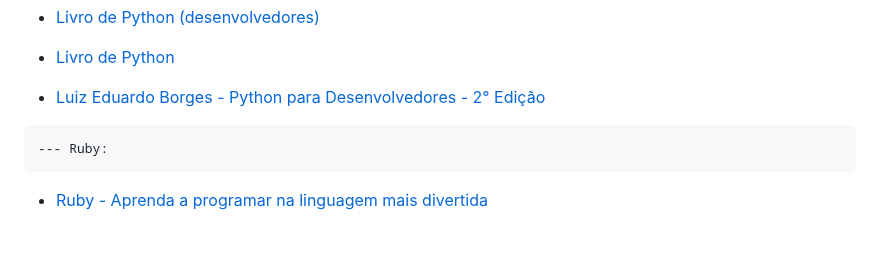
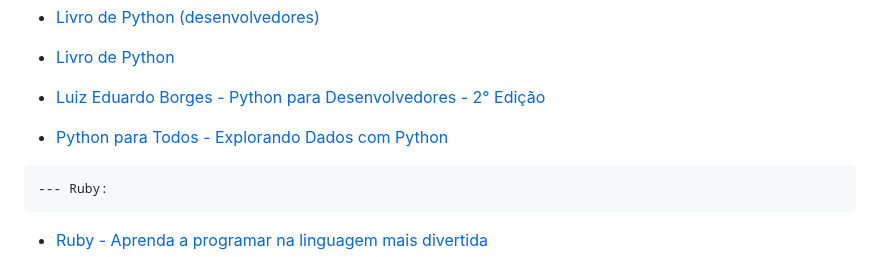
Before and after one commit to free-educa/free-livros, a Markdown page: README.md, the part around the change. GitHub-like rendering; blank space fills up the shorter version.

````diff
--- a/README.md
+++ b/README.md
@@ -559,6 +559,8 @@ Por favor, leia o arquivo [CONTRIBUINDO](/CONTRIBUTING.md) que vai te explicar t
 
 - [Luiz Eduardo Borges - Python para Desenvolvedores - 2° Edição](https://github.com/free-educa/books/blob/main/books/Luiz%20Eduardo%20Borges%20-%20Python%20para%20Desenvolvedores%20-%202%C2%B0%20Edi%C3%A7%C3%A3o.pdf)
 
+- [Python para Todos - Explorando Dados com Python]()
+
 ```markdown
 --- Ruby:
 ```
````
